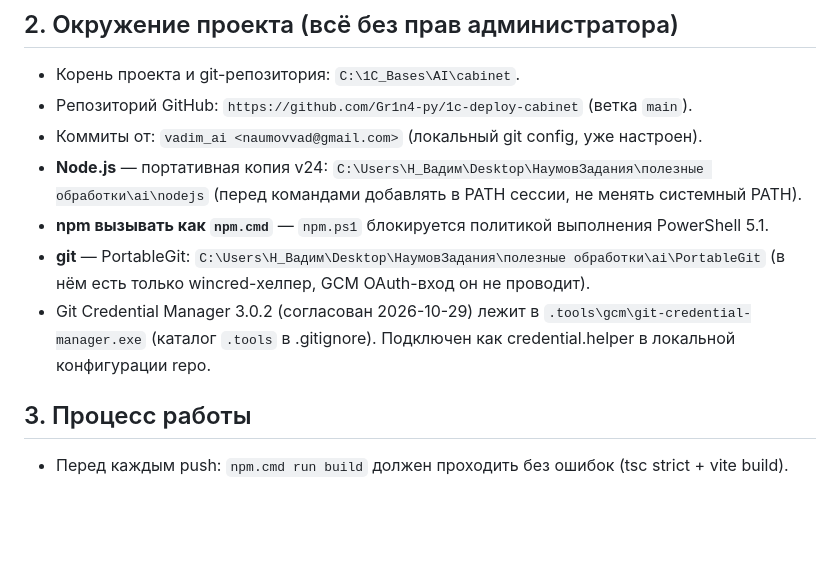
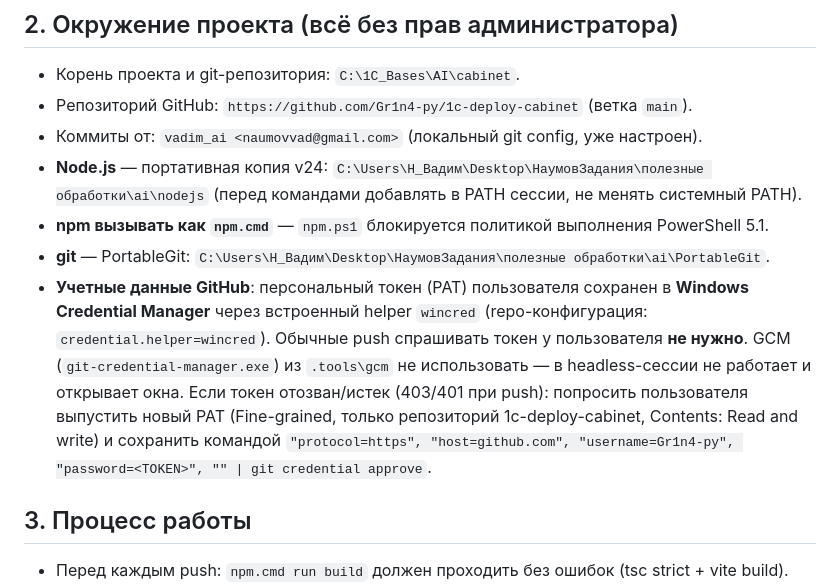
Before and after one commit to Gr1n4-py/1c-deploy-cabinet, a Markdown page: AGENTS.md, the part around the change. GitHub-like rendering; blank space fills up the shorter version.

```diff
--- a/AGENTS.md
+++ b/AGENTS.md
@@ -27,10 +27,16 @@
   (перед командами добавлять в PATH сессии, не менять системный PATH).
 - **npm вызывать как `npm.cmd`** — `npm.ps1` блокируется политикой выполнения PowerShell 5.1.
 - **git** — PortableGit:
-  `C:\Users\Н_Вадим\Desktop\НаумовЗадания\полезные обработки\ai\PortableGit`
-  (в нём есть только wincred-хелпер, GCM OAuth-вход он не проводит).
-- Git Credential Manager 3.0.2 (согласован 2026-10-29) лежит в `.tools\gcm\git-credential-manager.exe`
-  (каталог `.tools` в .gitignore). Подключен как credential.helper в локальной конфигурации repo.
+  `C:\Users\Н_Вадим\Desktop\НаумовЗадания\полезные обработки\ai\PortableGit`.
+- **Учетные данные GitHub**: персональный токен (PAT) пользователя сохранен в
+  **Windows Credential Manager** через встроенный helper `wincred`
+  (repo-конфигурация: `credential.helper=wincred`). Обычные push спрашивать
+  токен у пользователя **не нужно**. GCM (`git-credential-manager.exe`) из
+  `.tools\gcm` не использовать — в headless-сессии не работает и открывает окна.
+  Если токен отозван/истек (403/401 при push): попросить пользователя выпустить
+  новый PAT (Fine-grained, только репозиторий 1c-deploy-cabinet, Contents:
+  Read and write) и сохранить командой
+  `"protocol=https", "host=github.com", "username=Gr1n4-py", "password=<TOKEN>", "" | git credential approve`.
 
 ## 3. Процесс работы
 
```
Also changed, not shown: docs/decisions.md (+27 -0 lines).
